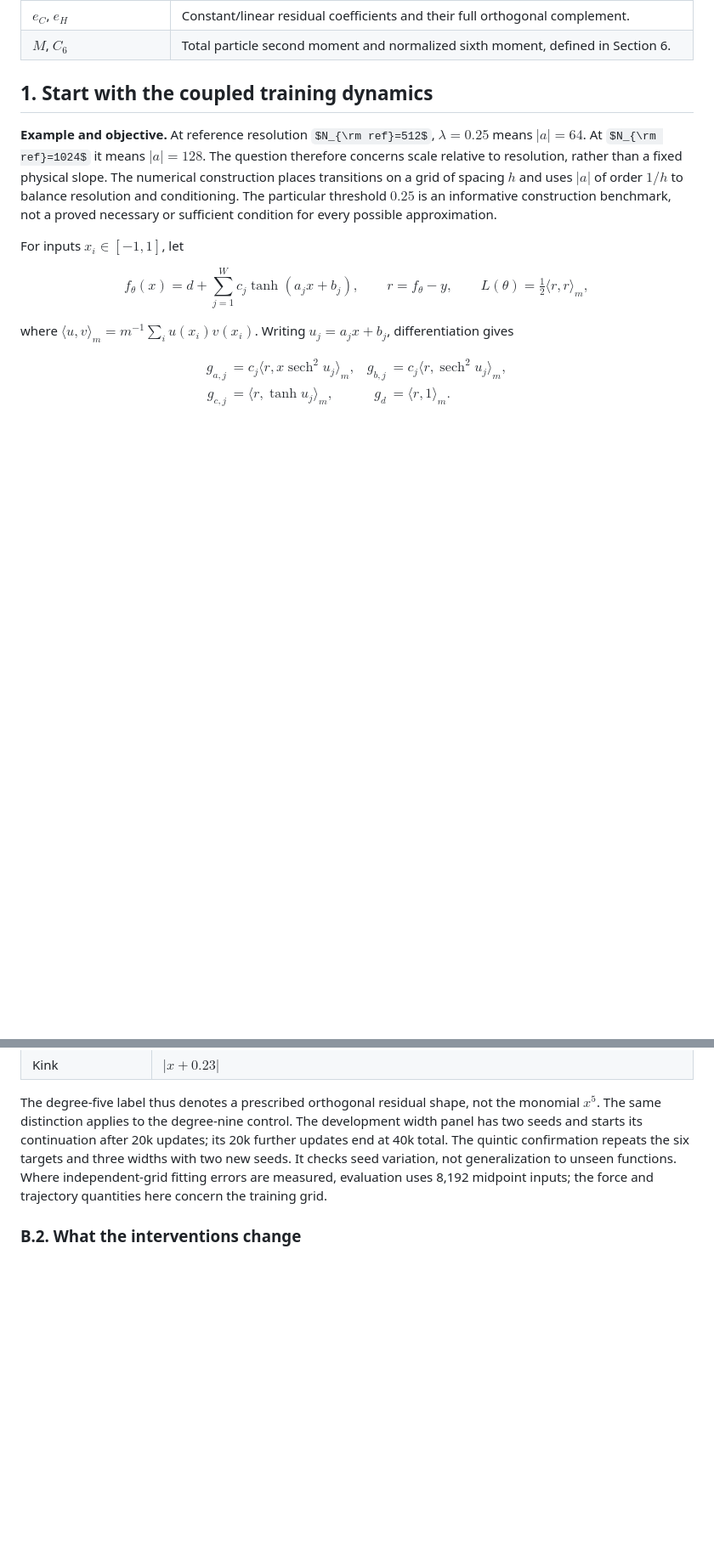
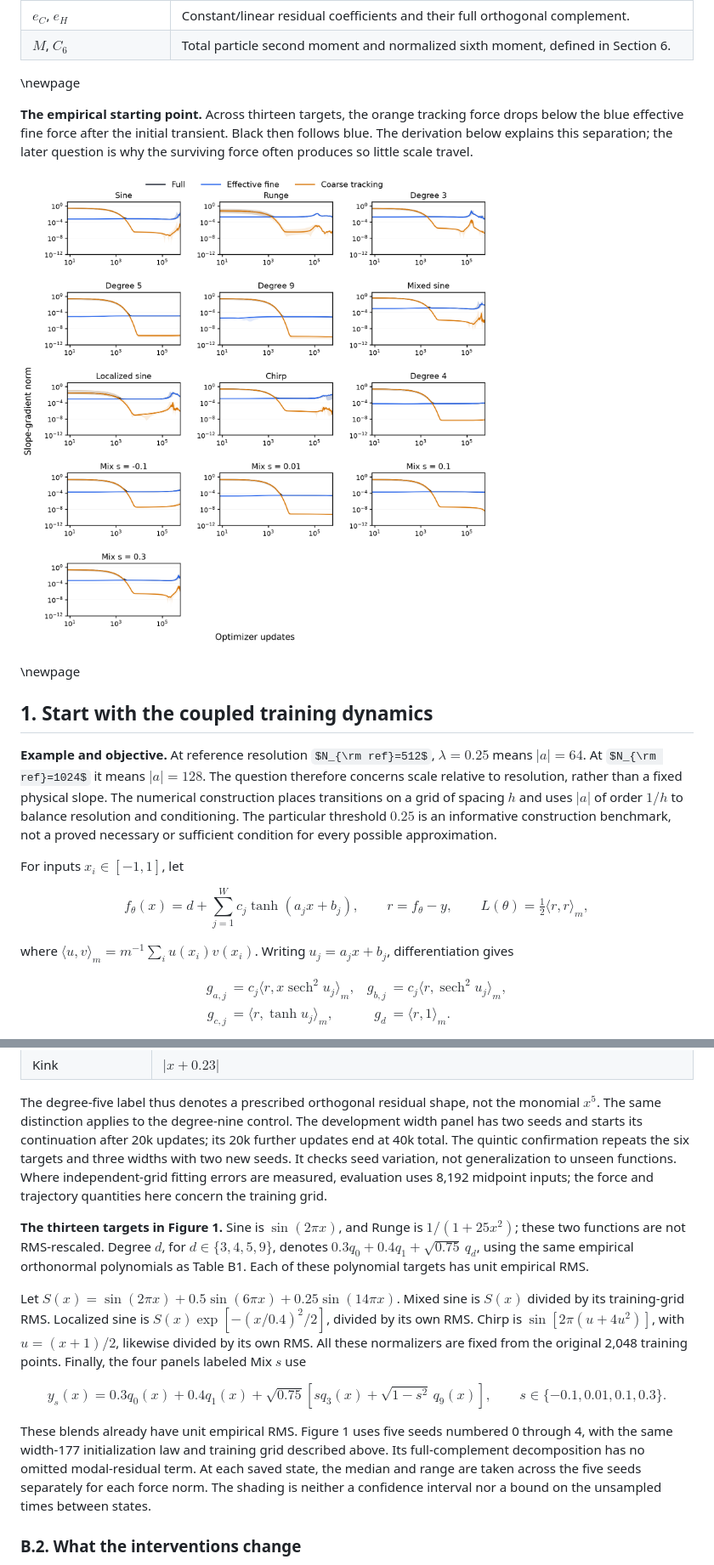
Before and after one commit to samlayton99/precision-mlps, a Markdown page: docs/d34_scale_acquisition_pi_note.md, 2 parts joined by grey strips. Shown at 85% size. GitHub-like rendering; pictures changed too: docs/figures/d34_pi_force_decomposition.png (added); some formulas as TeX source; blank space fills up the shorter version.

Commit message:
Add opening force decomposition figure to PI note

```diff
--- a/docs/d34_scale_acquisition_pi_note.md
+++ b/docs/d34_scale_acquisition_pi_note.md
@@ -52,6 +52,17 @@ function norms use the empirical mean over training inputs.
 | $g=\nabla L$, $F$, $R$ | Full gradient, effective fine gradient, and coarse tracking correction. The velocity has the negative sign. |
 | $e_C$, $e_H$ | Constant/linear residual coefficients and their full orthogonal complement. |
 | $M$, $C_6$ | Total particle second moment and normalized sixth moment, defined in Section 6. |
+
+\newpage
+
+**The empirical starting point.** Across thirteen targets, the orange tracking
+force drops below the blue effective fine force after the initial transient.
+Black then follows blue. The derivation below explains this separation; the
+later question is why the surviving force often produces so little scale travel.
+
+![Full slope-gradient norm (black), effective fine-force norm (blue), and coarse-tracking norm (orange) during ordinary GD. Each panel shows five seeds; lines are medians and shading is the full seed range, not a confidence interval. Width 177, 2,048 training points, learning rate 0.002, through 600k updates. The norm axis is logarithmic; the update axis is logarithmic above update 10. Blue includes balanced coarse compensation. The vectors add, but their norms need not. These are sampled force magnitudes, not outward-motion or acquisition measurements. Target labels are defined in Appendix B.1.](figures/d34_pi_force_decomposition.png)
+
+\newpage
 
 ## 1. Start with the coupled training dynamics
 
@@ -740,6 +758,33 @@ It checks seed variation, not generalization to unseen functions. Where
 independent-grid fitting errors are measured, evaluation uses 8,192 midpoint
 inputs; the force and trajectory quantities here concern the training grid.
 
+**The thirteen targets in Figure 1.** Sine is $\sin(2\pi x)$, and Runge is
+$1/(1+25x^2)$; these two functions are not RMS-rescaled. Degree $d$, for
+$d\in\{3,4,5,9\}$, denotes
+$0.3q_0+0.4q_1+\sqrt{0.75}\,q_d$, using the same empirical orthonormal
+polynomials as Table B1. Each of these polynomial targets has unit empirical
+RMS.
+
+Let $S(x)=\sin(2\pi x)+0.5\sin(6\pi x)+0.25\sin(14\pi x)$.
+Mixed sine is $S(x)$ divided by its training-grid RMS. Localized sine is
+$S(x)\exp[-(x/0.4)^2/2]$, divided by its own RMS. Chirp is
+$\sin[2\pi(u+4u^2)]$, with $u=(x+1)/2$, likewise divided by its own RMS.
+All these normalizers are fixed from the original 2,048 training points.
+Finally, the four panels labeled Mix $s$ use
+
+$$
+y_s(x)=0.3q_0(x)+0.4q_1(x)
++\sqrt{0.75}\left[sq_3(x)+\sqrt{1-s^2}\,q_9(x)\right],
+\qquad s\in\{-0.1,0.01,0.1,0.3\}.
+$$
+
+These blends already have unit empirical RMS. Figure 1 uses five seeds
+numbered 0 through 4, with the same width-177 initialization law and training
+grid described above. Its full-complement decomposition has no omitted
+modal-residual term. At each saved state, the median and range are taken
+across the five seeds separately for each force norm. The shading is neither
+a confidence interval nor a bound on the unsampled times between states.
+
 ### B.2. What the interventions change
 
 The feedback experiment separates two evolving contributions while preserving
```
Also changed, not shown: other parts of docs/d34_scale_acquisition_pi_note.md (+11 -1 lines), 2 other files.
